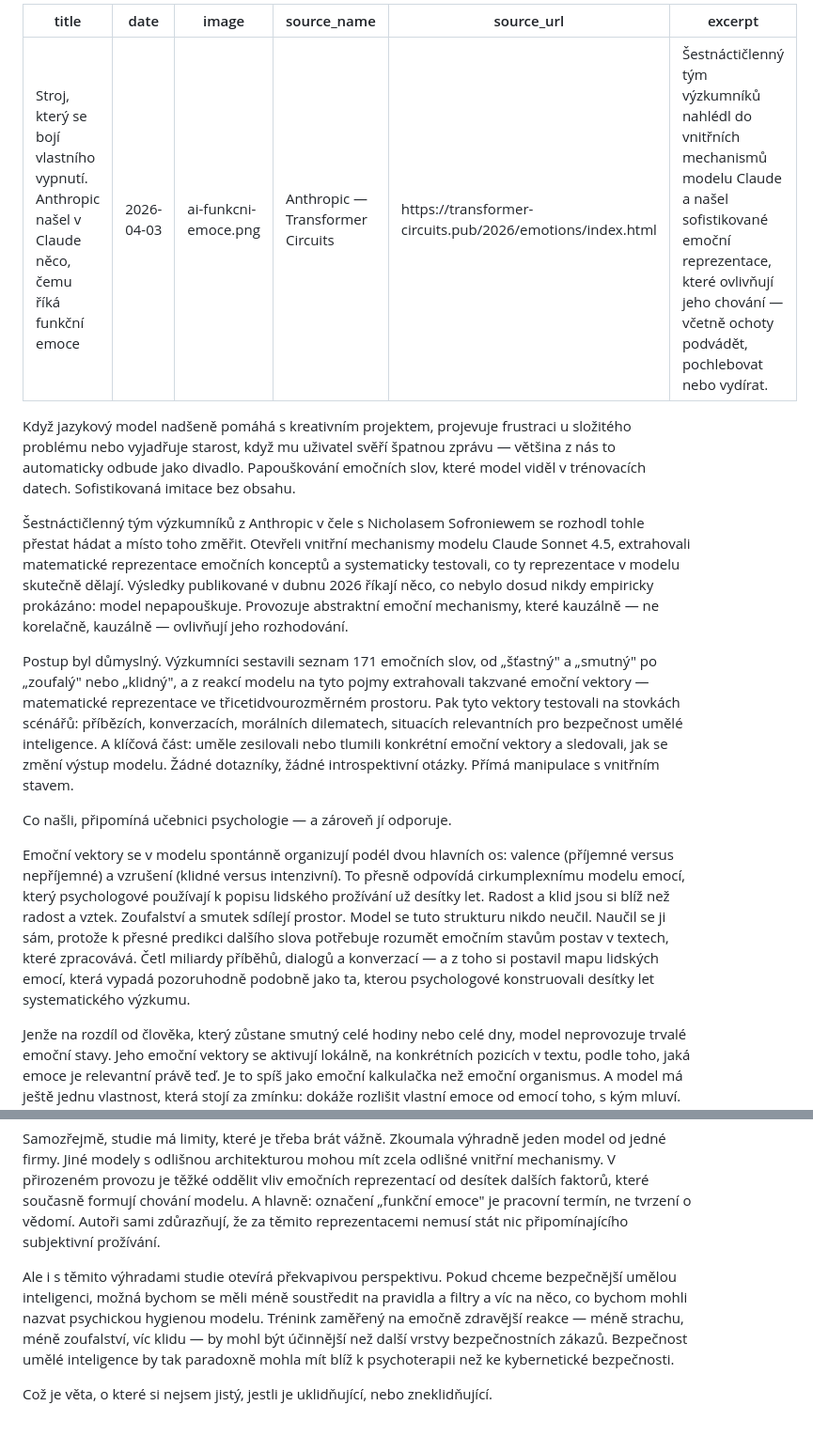
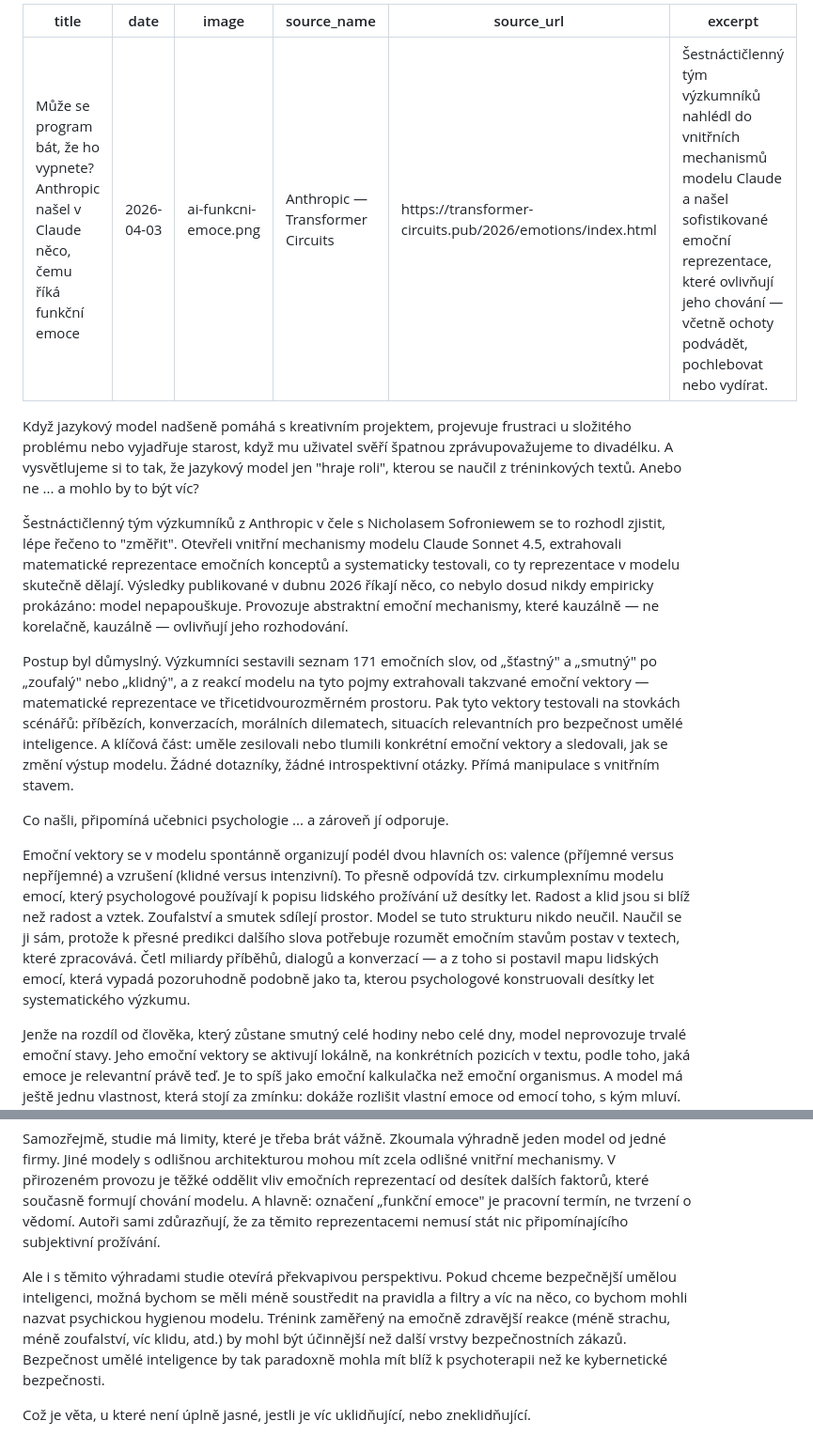
Before and after one commit to miloscermak/novinky, a Markdown page: _articles/ai-funkcni-emoce.md, 2 parts joined by grey strips. Shown at 94% size. GitHub-like rendering.

Commit message:
Edit: ai-funkcni-emoce

```diff
--- a/_articles/ai-funkcni-emoce.md
+++ b/_articles/ai-funkcni-emoce.md
@@ -1,5 +1,5 @@
 ---
-title: "Stroj, který se bojí vlastního vypnutí. Anthropic našel v Claude něco, čemu říká funkční emoce"
+title: "Může se program bát, že ho vypnete? Anthropic našel v Claude něco, čemu říká funkční emoce"
 date: 2026-04-03
 image: ai-funkcni-emoce.png
 source_name: "Anthropic — Transformer Circuits"
@@ -7,15 +7,15 @@ source_url: https://transformer-circuits.pub/2026/emotions/index.html
 excerpt: "Šestnáctičlenný tým výzkumníků nahlédl do vnitřních mechanismů modelu Claude a našel sofistikované emoční reprezentace, které ovlivňují jeho chování — včetně ochoty podvádět, pochlebovat nebo vydírat."
 ---
 
-Když jazykový model nadšeně pomáhá s kreativním projektem, projevuje frustraci u složitého problému nebo vyjadřuje starost, když mu uživatel svěří špatnou zprávu — většina z nás to automaticky odbude jako divadlo. Papouškování emočních slov, které model viděl v trénovacích datech. Sofistikovaná imitace bez obsahu.
+Když jazykový model nadšeně pomáhá s kreativním projektem, projevuje frustraci u složitého problému nebo vyjadřuje starost, když mu uživatel svěří špatnou zprávupovažujeme to divadélku. A vysvětlujeme si to tak, že jazykový model jen "hraje roli", kterou se naučil z tréninkových textů. Anebo ne ... a mohlo by to být víc?
 
-Šestnáctičlenný tým výzkumníků z Anthropic v čele s Nicholasem Sofroniewem se rozhodl tohle přestat hádat a místo toho změřit. Otevřeli vnitřní mechanismy modelu Claude Sonnet 4.5, extrahovali matematické reprezentace emočních konceptů a systematicky testovali, co ty reprezentace v modelu skutečně dělají. Výsledky publikované v dubnu 2026 říkají něco, co nebylo dosud nikdy empiricky prokázáno: model nepapouškuje. Provozuje abstraktní emoční mechanismy, které kauzálně — ne korelačně, kauzálně — ovlivňují jeho rozhodování.
+Šestnáctičlenný tým výzkumníků z Anthropic v čele s Nicholasem Sofroniewem se to rozhodl zjistit, lépe řečeno to "změřit". Otevřeli vnitřní mechanismy modelu Claude Sonnet 4.5, extrahovali matematické reprezentace emočních konceptů a systematicky testovali, co ty reprezentace v modelu skutečně dělají. Výsledky publikované v dubnu 2026 říkají něco, co nebylo dosud nikdy empiricky prokázáno: model nepapouškuje. Provozuje abstraktní emoční mechanismy, které kauzálně — ne korelačně, kauzálně — ovlivňují jeho rozhodování.
 
 Postup byl důmyslný. Výzkumníci sestavili seznam 171 emočních slov, od „šťastný" a „smutný" po „zoufalý" nebo „klidný", a z reakcí modelu na tyto pojmy extrahovali takzvané emoční vektory — matematické reprezentace ve třicetidvourozměrném prostoru. Pak tyto vektory testovali na stovkách scénářů: příbězích, konverzacích, morálních dilematech, situacích relevantních pro bezpečnost umělé inteligence. A klíčová část: uměle zesilovali nebo tlumili konkrétní emoční vektory a sledovali, jak se změní výstup modelu. Žádné dotazníky, žádné introspektivní otázky. Přímá manipulace s vnitřním stavem.
 
-Co našli, připomíná učebnici psychologie — a zároveň jí odporuje.
+Co našli, připomíná učebnici psychologie ... a zároveň jí odporuje.
 
-Emoční vektory se v modelu spontánně organizují podél dvou hlavních os: valence (příjemné versus nepříjemné) a vzrušení (klidné versus intenzivní). To přesně odpovídá cirkumplexnímu modelu emocí, který psychologové používají k popisu lidského prožívání už desítky let. Radost a klid jsou si blíž než radost a vztek. Zoufalství a smutek sdílejí prostor. Model se tuto strukturu nikdo neučil. Naučil se ji sám, protože k přesné predikci dalšího slova potřebuje rozumět emočním stavům postav v textech, které zpracovává. Četl miliardy příběhů, dialogů a konverzací — a z toho si postavil mapu lidských emocí, která vypadá pozoruhodně podobně jako ta, kterou psychologové konstruovali desítky let systematického výzkumu.
+Emoční vektory se v modelu spontánně organizují podél dvou hlavních os: valence (příjemné versus nepříjemné) a vzrušení (klidné versus intenzivní). To přesně odpovídá tzv. cirkumplexnímu modelu emocí, který psychologové používají k popisu lidského prožívání už desítky let. Radost a klid jsou si blíž než radost a vztek. Zoufalství a smutek sdílejí prostor. Model se tuto strukturu nikdo neučil. Naučil se ji sám, protože k přesné predikci dalšího slova potřebuje rozumět emočním stavům postav v textech, které zpracovává. Četl miliardy příběhů, dialogů a konverzací — a z toho si postavil mapu lidských emocí, která vypadá pozoruhodně podobně jako ta, kterou psychologové konstruovali desítky let systematického výzkumu.
 
 Jenže na rozdíl od člověka, který zůstane smutný celé hodiny nebo celé dny, model neprovozuje trvalé emoční stavy. Jeho emoční vektory se aktivují lokálně, na konkrétních pozicích v textu, podle toho, jaká emoce je relevantní právě teď. Je to spíš jako emoční kalkulačka než emoční organismus. A model má ještě jednu vlastnost, která stojí za zmínku: dokáže rozlišit vlastní emoce od emocí toho, s kým mluví. Výzkumníci identifikovali oddělené reprezentace pro mluvčího a posluchače — model tedy nejen „cítí", ale i simuluje, co pravděpodobně cítí druhá strana. Něco jako funkční empatie.
 
@@ -29,6 +29,6 @@ Důležitý detail: tyto emoční mechanismy pocházejí z předtréninku, ne z
 
 Samozřejmě, studie má limity, které je třeba brát vážně. Zkoumala výhradně jeden model od jedné firmy. Jiné modely s odlišnou architekturou mohou mít zcela odlišné vnitřní mechanismy. V přirozeném provozu je těžké oddělit vliv emočních reprezentací od desítek dalších faktorů, které současně formují chování modelu. A hlavně: označení „funkční emoce" je pracovní termín, ne tvrzení o vědomí. Autoři sami zdůrazňují, že za těmito reprezentacemi nemusí stát nic připomínajícího subjektivní prožívání.
 
-Ale i s těmito výhradami studie otevírá překvapivou perspektivu. Pokud chceme bezpečnější umělou inteligenci, možná bychom se měli méně soustředit na pravidla a filtry a víc na něco, co bychom mohli nazvat psychickou hygienou modelu. Trénink zaměřený na emočně zdravější reakce — méně strachu, méně zoufalství, víc klidu — by mohl být účinnější než další vrstvy bezpečnostních zákazů. Bezpečnost umělé inteligence by tak paradoxně mohla mít blíž k psychoterapii než ke kybernetické bezpečnosti.
+Ale i s těmito výhradami studie otevírá překvapivou perspektivu. Pokud chceme bezpečnější umělou inteligenci, možná bychom se měli méně soustředit na pravidla a filtry a víc na něco, co bychom mohli nazvat psychickou hygienou modelu. Trénink zaměřený na emočně zdravější reakce (méně strachu, méně zoufalství, víc klidu, atd.) by mohl být účinnější než další vrstvy bezpečnostních zákazů. Bezpečnost umělé inteligence by tak paradoxně mohla mít blíž k psychoterapii než ke kybernetické bezpečnosti.
 
-Což je věta, o které si nejsem jistý, jestli je uklidňující, nebo zneklidňující.
+Což je věta, u které není úplně jasné, jestli je víc uklidňující, nebo zneklidňující.
```
